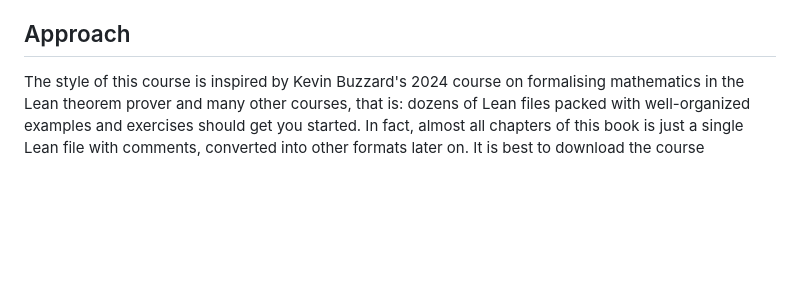
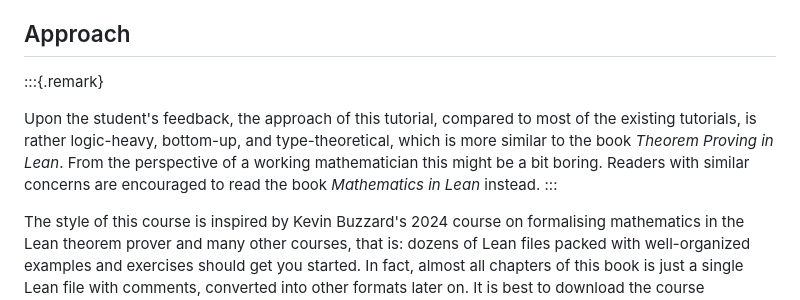
Before and after one commit to sun123zxy/lean4-formal-math-intro, a Markdown page: README.md, the part around the change. Drawn GitHub-style; blank space fills up the shorter version.

```diff
--- a/README.md
+++ b/README.md
@@ -12,6 +12,11 @@ The main goals of this course are
 - to acquire enough common senses to read the bibles (MiL, TPiL, Mathlib 4 Doc, etc.) by yourself for future formalization projects
 
 ## Approach
+
+:::{.remark}
+
+Upon the student's feedback, the approach of this tutorial, compared to most of the existing tutorials, is rather logic-heavy, bottom-up, and type-theoretical, which is more similar to the book *Theorem Proving in Lean*. From the perspective of a working mathematician this might be a bit boring. Readers with similar concerns are encouraged to read the book *Mathematics in Lean* instead.
+:::
 
 The style of this course is inspired by Kevin Buzzard's 2024 course on formalising mathematics in the Lean theorem prover and many other courses, that is: dozens of Lean files packed with well-organized examples and exercises should get you started. In fact, almost all chapters of this book is just a single Lean file with comments, converted into other formats later on. It is best to download the course repository and read it alongside a Lean 4 environment, so that you can try out the code examples and exercises interactively.
 
```
